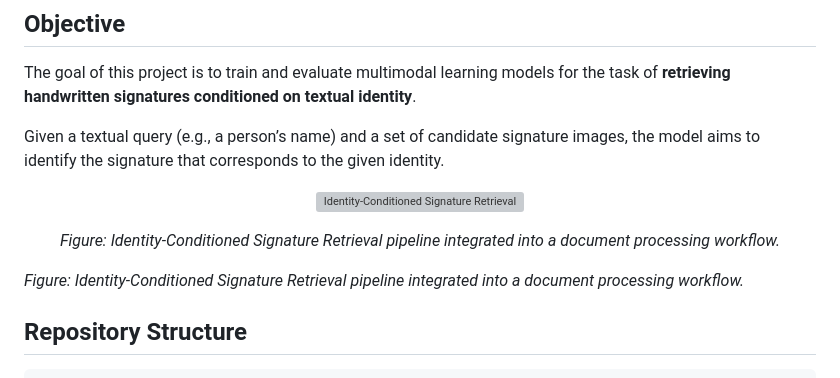
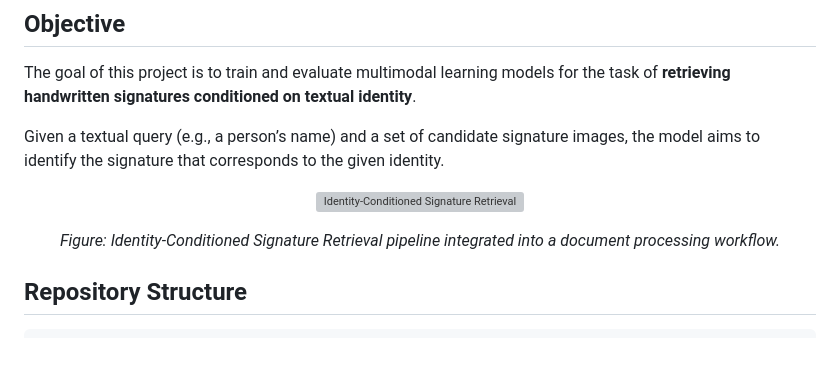
Before and after one commit to luflopes/SignAlign, a Markdown page: README.md, the part around the change. GitHub-like rendering; blank space fills up the shorter version; grey boxes are pictures that could not be loaded.

Commit message:
Adjust figure on README

```diff
--- a/README.md
+++ b/README.md
@@ -14,8 +14,6 @@ Given a textual query (e.g., a person’s name) and a set of candidate signature
 <p align="center">
   <em>Figure: Identity-Conditioned Signature Retrieval pipeline integrated into a document processing workflow.</em>
 </p>
-
-*Figure: Identity-Conditioned Signature Retrieval pipeline integrated into a document processing workflow.*
 
 ## Repository Structure
 
```
